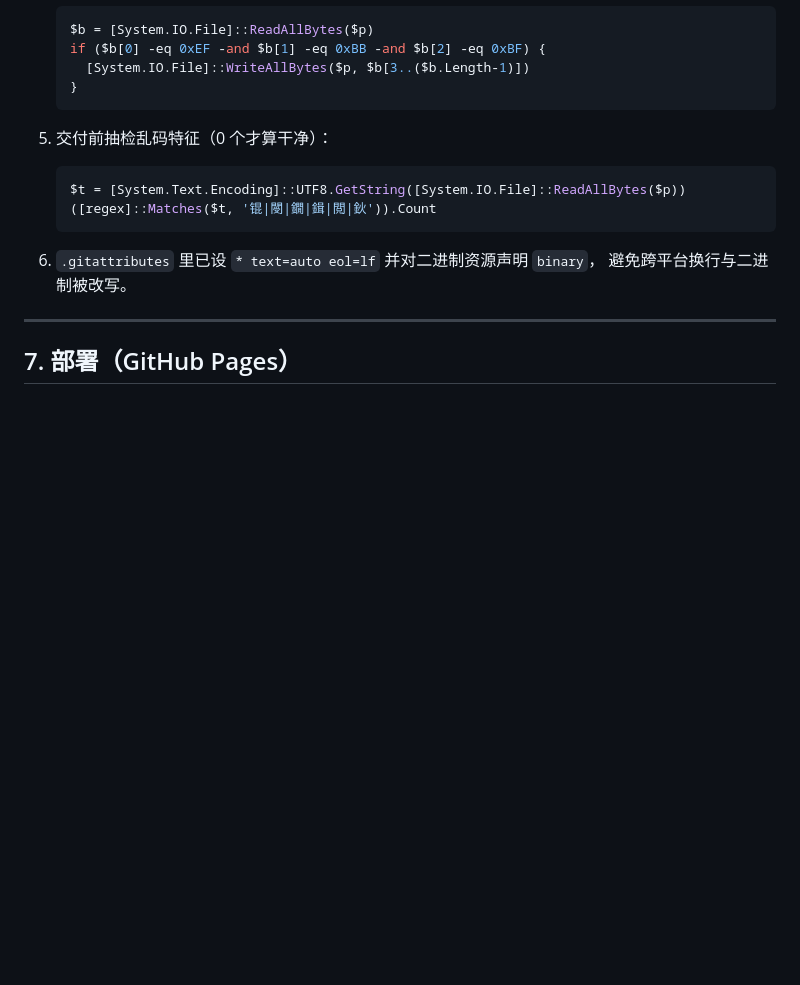
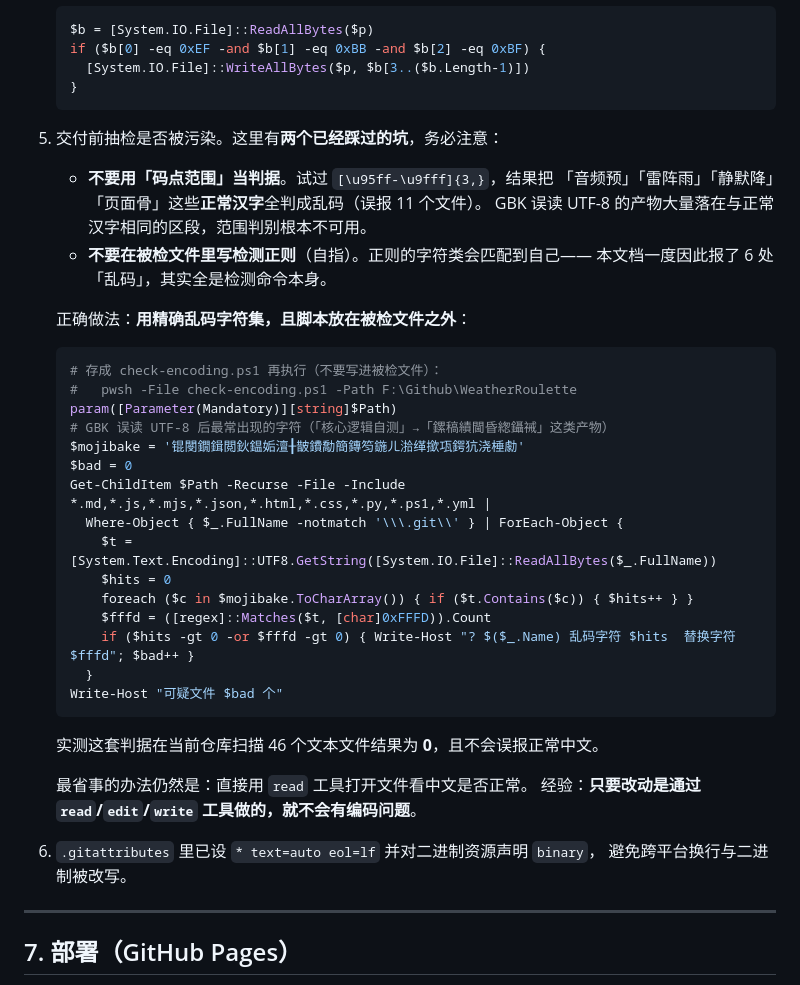
Before and after one commit to noobdawn/WeatherRoulette, a Markdown page: AGENTS.md, the part around the change. Rendered like a GitHub page; blank space fills up the shorter version.

Commit message:
AGENTS.md：修正乱码检测判据（码点范围会误报，改用精确乱码字符集）
实测教训写进文档：
- 用 [\u95ff-\u9fff]{3,} 判乱码会把「音频预」「雷阵雨」「静默降」「页面骨」等正常汉字
  误判成乱码（误报 11 个文件）——GBK 误读 UTF-8 的产物与正常汉字大量同区段，范围判据不可用
- 检测正则写进被检文件会自指（正则字符类匹配到自己）
- 正确做法：精确乱码字符集 + 脚本放在被检文件之外；实测当前仓库 46 个文本文件扫描结果 0

````diff
--- a/AGENTS.md
+++ b/AGENTS.md
@@ -315,12 +315,38 @@ node tools/e2e-offline.mjs                   # 断网后仍能打开并继续播
    }
    ```
 
-5. 交付前抽检乱码特征（0 个才算干净）：
+5. 交付前抽检是否被污染。这里有**两个已经踩过的坑**，务必注意：
+
+   - **不要用「码点范围」当判据**。试过 `[\u95ff-\u9fff]{3,}`，结果把
+     「音频预」「雷阵雨」「静默降」「页面骨」这些**正常汉字**全判成乱码（误报 11 个文件）。
+     GBK 误读 UTF-8 的产物大量落在与正常汉字相同的区段，范围判别根本不可用。
+   - **不要在被检文件里写检测正则**（自指）。正则的字符类会匹配到自己——
+     本文档一度因此报了 6 处「乱码」，其实全是检测命令本身。
+
+   正确做法：**用精确乱码字符集，且脚本放在被检文件之外**：
 
    ```powershell
-   $t = [System.Text.Encoding]::UTF8.GetString([System.IO.File]::ReadAllBytes($p))
-   ([regex]::Matches($t, '锟|閿|鐗|鍓|閲|鈥')).Count
+   # 存成 check-encoding.ps1 再执行（不要写进被检文件）：
+   #   pwsh -File check-encoding.ps1 -Path F:\Github\WeatherRoulette
+   param([Parameter(Mandatory)][string]$Path)
+   # GBK 误读 UTF-8 后最常出现的字符（「核心逻辑自测」→「鏍稿績閫昏緫鑷祴」这类产物）
+   $mojibake = '锟閿鐗鍓閲鈥鎾姤澶╂皵鐨勪簡鏄笉鍦ㄦ湁缂撳瓨鍔犺浇棰勮'
+   $bad = 0
+   Get-ChildItem $Path -Recurse -File -Include *.md,*.js,*.mjs,*.json,*.html,*.css,*.py,*.ps1,*.yml |
+     Where-Object { $_.FullName -notmatch '\\\.git\\' } | ForEach-Object {
+       $t = [System.Text.Encoding]::UTF8.GetString([System.IO.File]::ReadAllBytes($_.FullName))
+       $hits = 0
+       foreach ($c in $mojibake.ToCharArray()) { if ($t.Contains($c)) { $hits++ } }
+       $fffd = ([regex]::Matches($t, [char]0xFFFD)).Count
+       if ($hits -gt 0 -or $fffd -gt 0) { Write-Host "? $($_.Name) 乱码字符 $hits  替换字符 $fffd"; $bad++ }
+     }
+   Write-Host "可疑文件 $bad 个"
    ```
+
+   实测这套判据在当前仓库扫描 46 个文本文件结果为 **0**，且不会误报正常中文。
+
+   最省事的办法仍然是：直接用 `read` 工具打开文件看中文是否正常。
+   经验：**只要改动是通过 `read`/`edit`/`write` 工具做的，就不会有编码问题**。
 
 6. `.gitattributes` 里已设 `* text=auto eol=lf` 并对二进制资源声明 `binary`，
    避免跨平台换行与二进制被改写。
````
